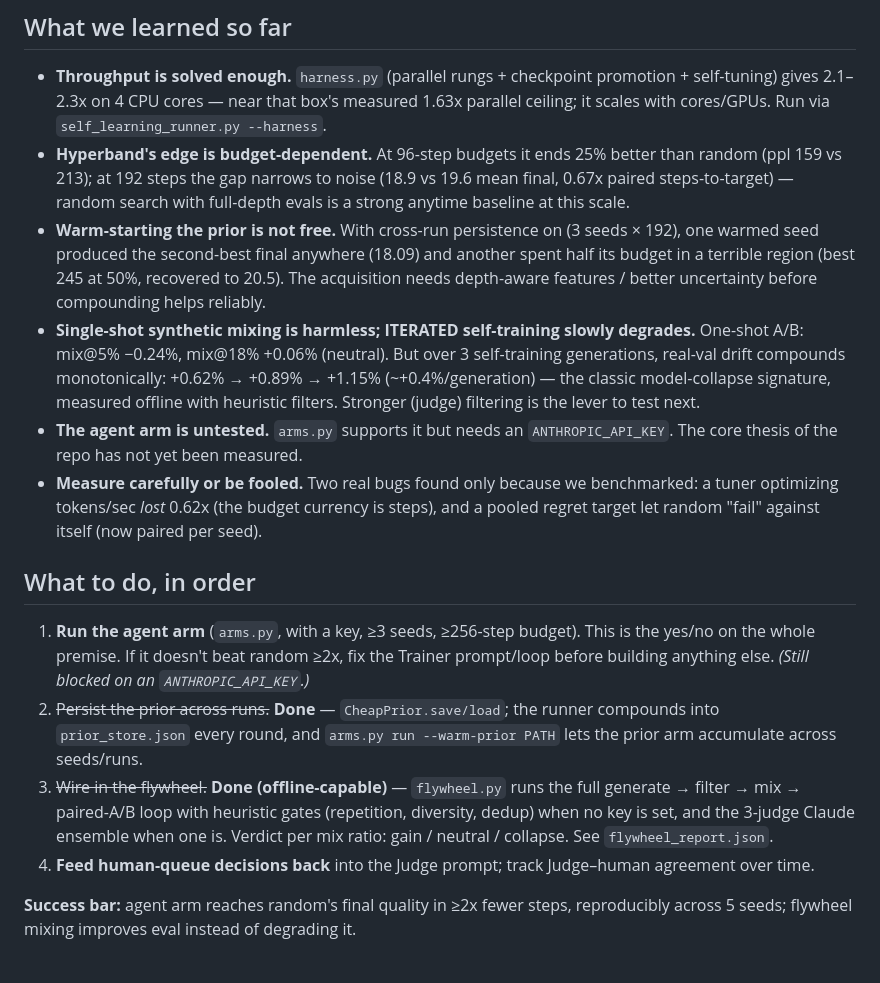
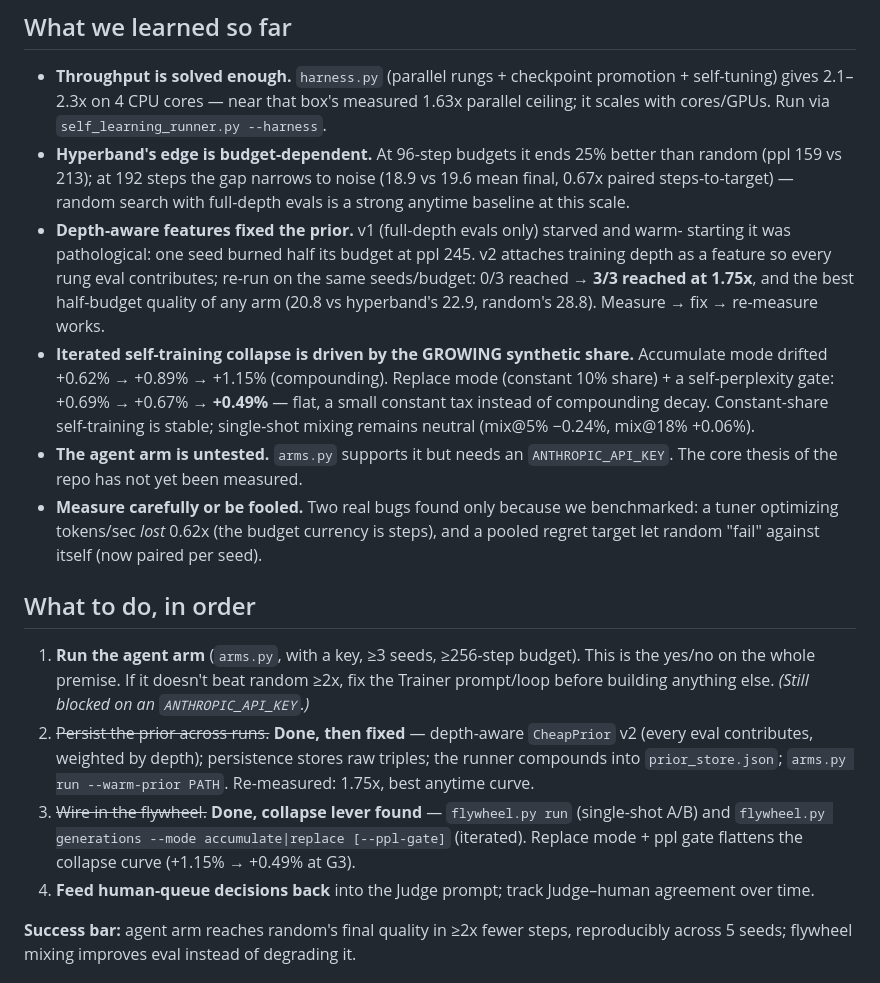
Before and after one commit to sugeerth/self-learning-llm-training, a Markdown page: 10X_PLAN.md, the part around the change. GitHub-like rendering.

Commit message:
Record re-measurement results: both fixes validated
Depth-aware prior (same 3 seeds x 192 budget as v1 baseline): 0/3 -> 3/3
paired targets reached at 1.75x, best half-budget quality of any arm
(20.8 vs 22.9 hyperband, 28.8 random); the v1 seed-2 pathology is gone.

Replace-mode + ppl-gate generations: drift +0.69% -> +0.67% -> +0.49%
vs accumulate's compounding +0.62% -> +0.89% -> +1.15% — constant-share
self-training is stable; the growing share was the collapse driver.

Co-Authored-By: Claude Fable 5 <noreply@anthropic.com>
Claude-Session: https://claude.ai/code/session_01NMTi61LECfii4VQC2nAMb3

```diff
--- a/10X_PLAN.md
+++ b/10X_PLAN.md
@@ -13,15 +13,16 @@ are commentary, not a control system. Everything here serves that one claim.
   random (ppl 159 vs 213); at 192 steps the gap narrows to noise (18.9 vs 19.6 mean final,
   0.67x paired steps-to-target) — random search with full-depth evals is a strong anytime
   baseline at this scale.
-- **Warm-starting the prior is not free.** With cross-run persistence on (3 seeds × 192),
-  one warmed seed produced the second-best final anywhere (18.09) and another spent half its
-  budget in a terrible region (best 245 at 50%, recovered to 20.5). The acquisition needs
-  depth-aware features / better uncertainty before compounding helps reliably.
-- **Single-shot synthetic mixing is harmless; ITERATED self-training slowly degrades.**
-  One-shot A/B: mix@5% −0.24%, mix@18% +0.06% (neutral). But over 3 self-training
-  generations, real-val drift compounds monotonically: +0.62% → +0.89% → +1.15%
-  (~+0.4%/generation) — the classic model-collapse signature, measured offline with
-  heuristic filters. Stronger (judge) filtering is the lever to test next.
+- **Depth-aware features fixed the prior.** v1 (full-depth evals only) starved and warm-
+  starting it was pathological: one seed burned half its budget at ppl 245. v2 attaches
+  training depth as a feature so every rung eval contributes; re-run on the same
+  seeds/budget: 0/3 reached → **3/3 reached at 1.75x**, and the best half-budget quality
+  of any arm (20.8 vs hyperband's 22.9, random's 28.8). Measure → fix → re-measure works.
+- **Iterated self-training collapse is driven by the GROWING synthetic share.**
+  Accumulate mode drifted +0.62% → +0.89% → +1.15% (compounding). Replace mode (constant
+  10% share) + a self-perplexity gate: +0.69% → +0.67% → **+0.49%** — flat, a small
+  constant tax instead of compounding decay. Constant-share self-training is stable;
+  single-shot mixing remains neutral (mix@5% −0.24%, mix@18% +0.06%).
 - **The agent arm is untested.** `arms.py` supports it but needs an `ANTHROPIC_API_KEY`.
   The core thesis of the repo has not yet been measured.
 - **Measure carefully or be fooled.** Two real bugs found only because we benchmarked:
@@ -33,13 +34,13 @@ are commentary, not a control system. Everything here serves that one claim.
 1. **Run the agent arm** (`arms.py`, with a key, ≥3 seeds, ≥256-step budget). This is the
    yes/no on the whole premise. If it doesn't beat random ≥2x, fix the Trainer prompt/loop
    before building anything else. *(Still blocked on an `ANTHROPIC_API_KEY`.)*
-2. ~~Persist the prior across runs.~~ **Done** — `CheapPrior.save/load`; the runner
-   compounds into `prior_store.json` every round, and `arms.py run --warm-prior PATH`
-   lets the prior arm accumulate across seeds/runs.
-3. ~~Wire in the flywheel.~~ **Done (offline-capable)** — `flywheel.py` runs the full
-   generate → filter → mix → paired-A/B loop with heuristic gates (repetition, diversity,
-   dedup) when no key is set, and the 3-judge Claude ensemble when one is. Verdict per mix
-   ratio: gain / neutral / collapse. See `flywheel_report.json`.
+2. ~~Persist the prior across runs.~~ **Done, then fixed** — depth-aware `CheapPrior` v2
+   (every eval contributes, weighted by depth); persistence stores raw triples; the runner
+   compounds into `prior_store.json`; `arms.py run --warm-prior PATH`. Re-measured: 1.75x,
+   best anytime curve.
+3. ~~Wire in the flywheel.~~ **Done, collapse lever found** — `flywheel.py run` (single-shot
+   A/B) and `flywheel.py generations --mode accumulate|replace [--ppl-gate]` (iterated).
+   Replace mode + ppl gate flattens the collapse curve (+1.15% → +0.49% at G3).
 4. **Feed human-queue decisions back** into the Judge prompt; track Judge–human agreement
    over time.
 
```
